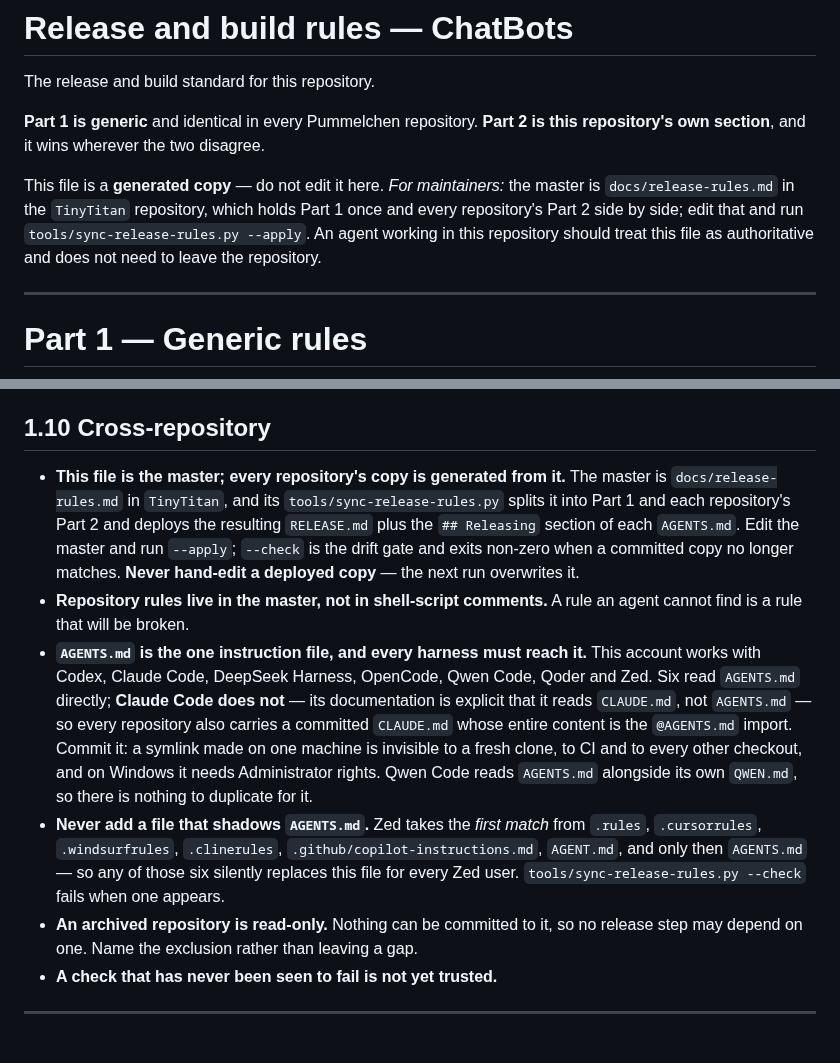
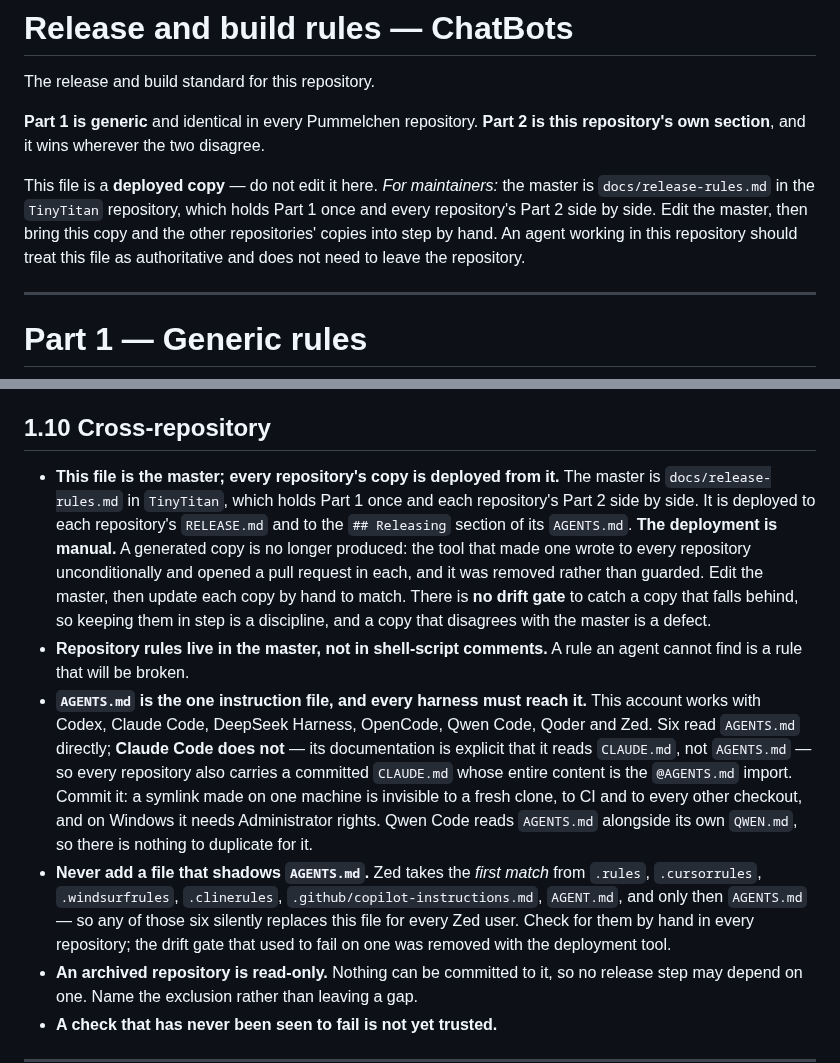
Before and after one commit to Pummelchen/ChatBots, a Markdown page: RELEASE.md, 2 parts joined by grey strips. Rendered like a GitHub page; blank space fills up the shorter version.

Commit message:
docs: drop the reference to the removed release-rules sync tool
The tool was deleted because its --apply wrote to every repository unconditionally. The deployment it performed is now manual, and the text says so instead of naming a file that no longer exists.

```diff
--- a/RELEASE.md
+++ b/RELEASE.md
@@ -5,11 +5,12 @@ The release and build standard for this repository.
 **Part 1 is generic** and identical in every Pummelchen repository. **Part 2 is this
 repository's own section**, and it wins wherever the two disagree.
 
-This file is a **generated copy** — do not edit it here. *For maintainers:* the
+This file is a **deployed copy** — do not edit it here. *For maintainers:* the
 master is `docs/release-rules.md` in the `TinyTitan` repository, which holds Part 1
-once and every repository's Part 2 side by side; edit that and run
-`tools/sync-release-rules.py --apply`. An agent working in this repository should
-treat this file as authoritative and does not need to leave the repository.
+once and every repository's Part 2 side by side. Edit the master, then bring this
+copy and the other repositories' copies into step by hand. An agent working in this
+repository should treat this file as authoritative and does not need to leave the
+repository.
 
 ---
 
@@ -155,13 +156,15 @@ Leave previous releases' notes and performance tables alone.
 
 ## 1.10 Cross-repository
 
-- **This file is the master; every repository's copy is generated from it.** The
-  master is `docs/release-rules.md` in `TinyTitan`, and its
-  `tools/sync-release-rules.py` splits it into Part 1 and each repository's Part 2
-  and deploys the resulting `RELEASE.md` plus the `## Releasing` section of each
-  `AGENTS.md`. Edit the master and run `--apply`; `--check` is the drift gate and
-  exits non-zero when a committed copy no longer matches. **Never hand-edit a
-  deployed copy** — the next run overwrites it.
+- **This file is the master; every repository's copy is deployed from it.** The
+  master is `docs/release-rules.md` in `TinyTitan`, which holds Part 1 once and each
+  repository's Part 2 side by side. It is deployed to each repository's `RELEASE.md`
+  and to the `## Releasing` section of its `AGENTS.md`. **The deployment is manual.**
+  A generated copy is no longer produced: the tool that made one wrote to every
+  repository unconditionally and opened a pull request in each, and it was removed
+  rather than guarded. Edit the master, then update each copy by hand to match.
+  There is **no drift gate** to catch a copy that falls behind, so keeping them in
+  step is a discipline, and a copy that disagrees with the master is a defect.
 - **Repository rules live in the master, not in shell-script comments.** A rule an
   agent cannot find is a rule that will be broken.
 - **`AGENTS.md` is the one instruction file, and every harness must reach it.** This
@@ -177,7 +180,8 @@ Leave previous releases' notes and performance tables alone.
   `.rules`, `.cursorrules`, `.windsurfrules`, `.clinerules`,
   `.github/copilot-instructions.md`, `AGENT.md`, and only then `AGENTS.md` — so any
   of those six silently replaces this file for every Zed user.
-  `tools/sync-release-rules.py --check` fails when one appears.
+  Check for them by hand in every repository; the drift gate that used to fail on one
+  was removed with the deployment tool.
 - **An archived repository is read-only.** Nothing can be committed to it, so no
   release step may depend on one. Name the exclusion rather than leaving a gap.
 - **A check that has never been seen to fail is not yet trusted.**
```
